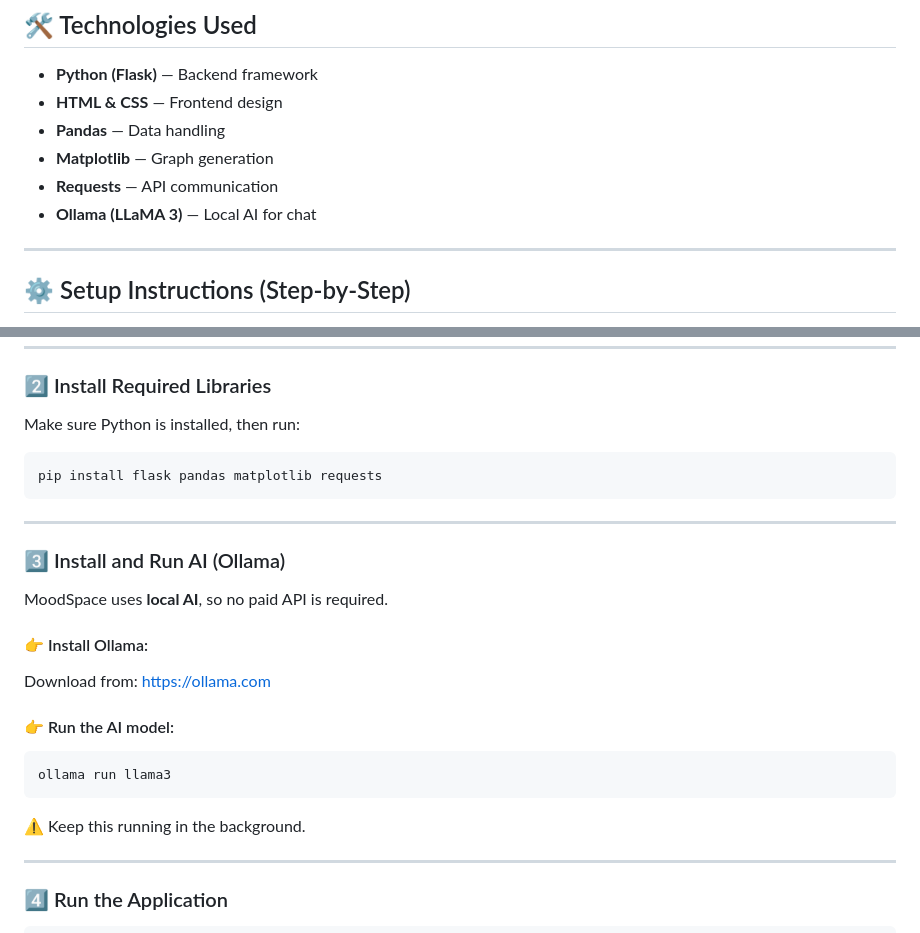
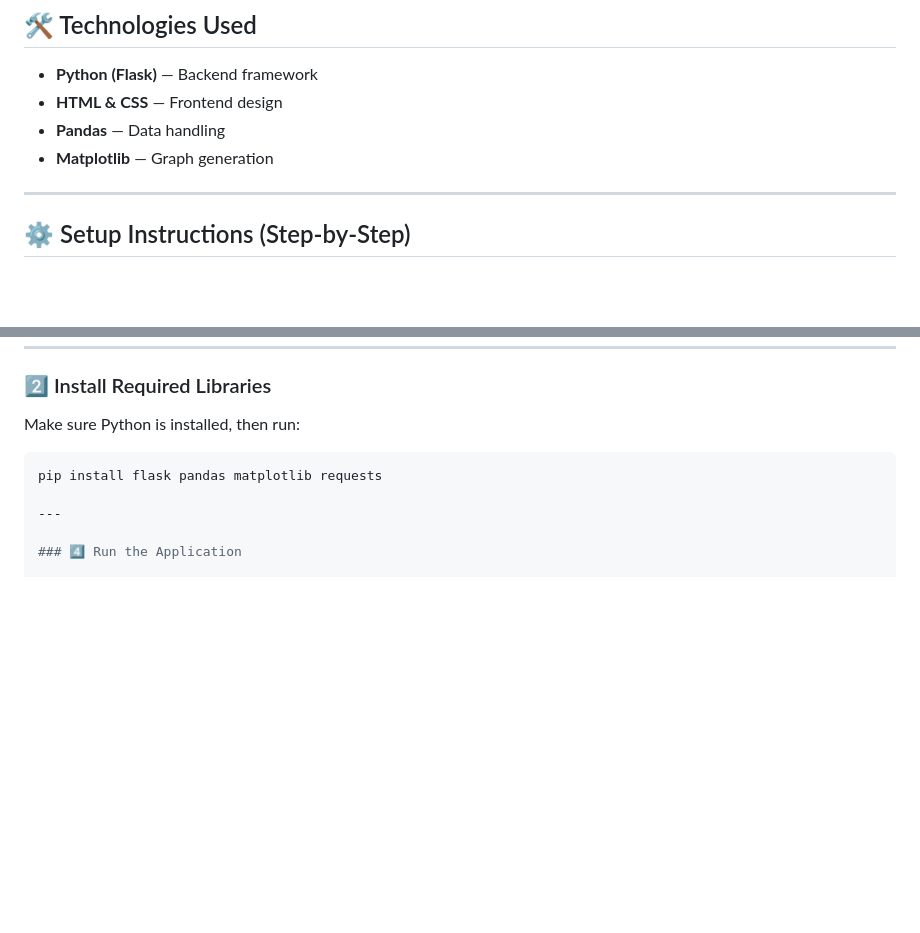
Before and after one commit to yuktalilhare9/MOODSPACE, a Markdown page: readme.md, 2 parts joined by grey strips. Drawn GitHub-style; blank space fills up the shorter version.

Commit message:
Update README to remove AI and Requests sections
Removed references to Requests library and Ollama AI from the README.

````diff
--- a/readme.md
+++ b/readme.md
@@ -75,8 +75,6 @@ MoodSpace **aims** to:
 * **HTML & CSS** — Frontend design
 * **Pandas** — Data handling
 * **Matplotlib** — Graph generation
-* **Requests** — API communication
-* **Ollama (LLaMA 3)** — Local AI for chat
 ---
 
 ## ⚙️ Setup Instructions (Step-by-Step)
@@ -100,25 +98,6 @@ Make sure Python is installed, then run:
 
 ```bash id="h8k2n1"
 pip install flask pandas matplotlib requests
-```
-
----
-
-### 3️⃣ Install and Run AI (Ollama)
-
-MoodSpace uses **local AI**, so no paid API is required.
-
-#### 👉 Install Ollama:
-
-Download from: https://ollama.com
-
-#### 👉 Run the AI model:
-
-```bash id="v2k9d4"
-ollama run llama3
-```
-
-⚠️ Keep this running in the background.
 
 ---
 
````
